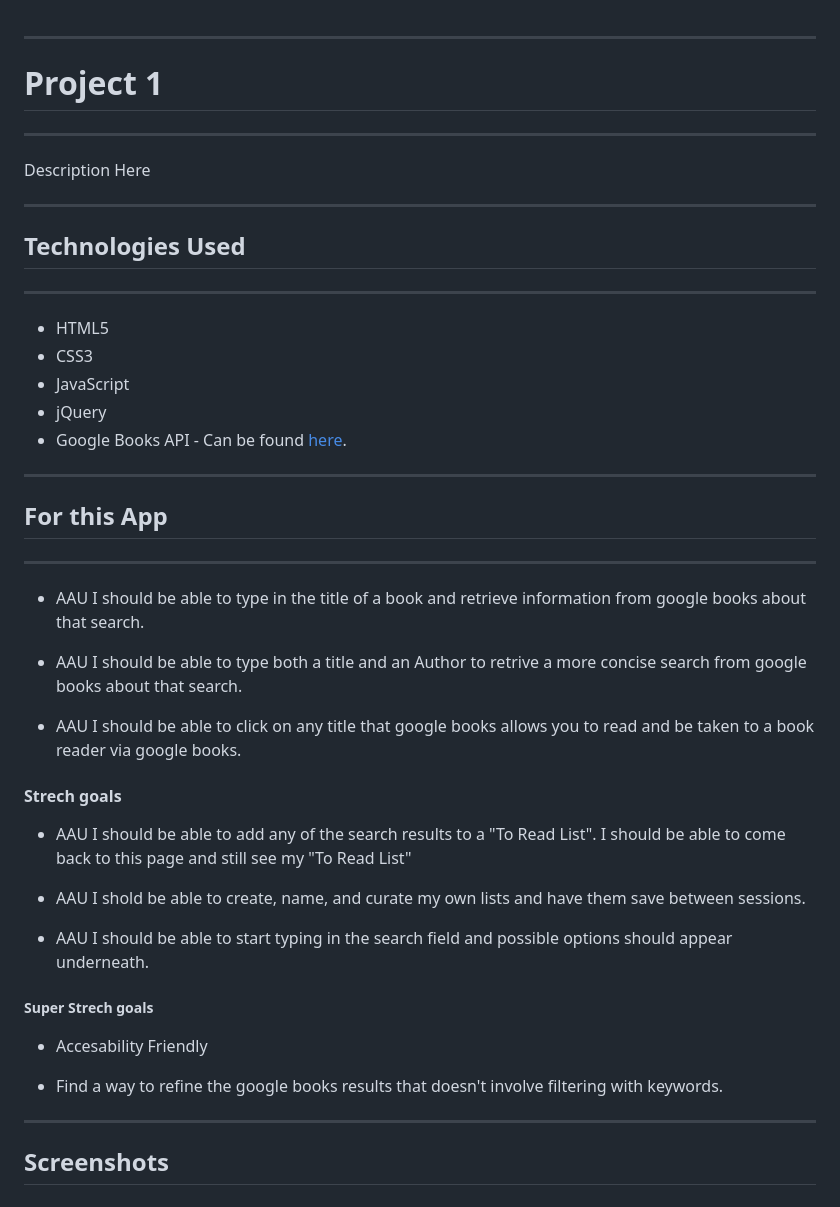
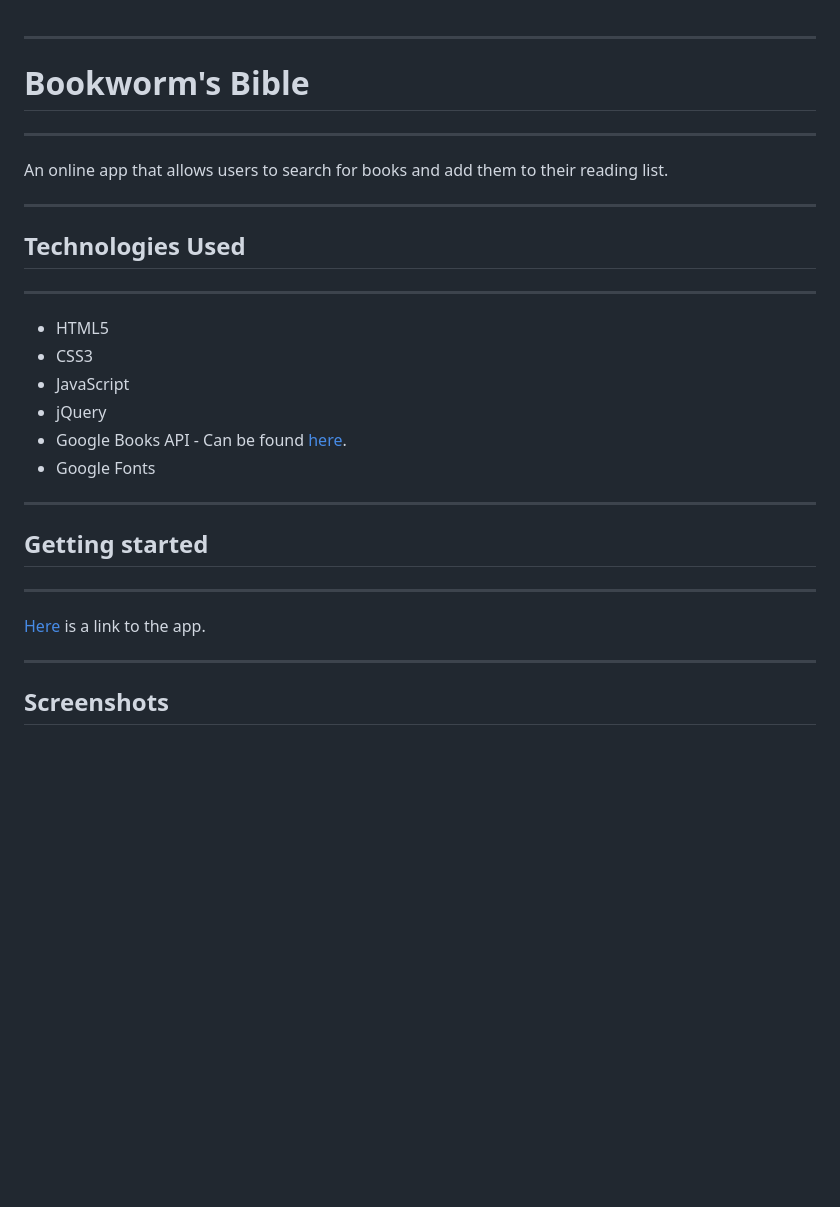
Before and after one commit to AKeyframe/BookSearch, a Markdown page: README.md, the part around the change printed below. Drawn GitHub-style; blank space fills up the shorter version.

```diff
--- a/README.md
+++ b/README.md
@@ -1,7 +1,7 @@
 ---
-# Project 1
+# Bookworm's Bible
 ---
-Description Here
+An online app that allows users to search for books and add them to their reading list.
 
 ---
 ## Technologies Used
@@ -11,31 +11,15 @@ Description Here
  - JavaScript
  - jQuery
  - Google Books API - Can be found [here](https://developers.google.com/books/docs/overview).
+ - Google Fonts
 
 
 
 ---
-## For this App
+## Getting started
 ---
-- AAU I should be able to type in the title of a book and retrieve information from google books about that search.
 
-- AAU I should be able to type both a title and an Author to retrive a more concise search from google books about that search.
-
-- AAU I should be able to click on any title that google books allows you to read and be taken to a book reader via google books.
-
-
-#### Strech goals
-- AAU I should be able to add any of the search results to a "To Read List". I should be able to come back to this page and still see my "To Read List"
-
-- AAU I shold be able to create, name, and curate my own lists and have them save between sessions.
-
-- AAU I should be able to start typing in the search field and possible options should appear underneath.
-
-##### Super Strech goals
-- Accesability Friendly
-
-- Find a way to refine the google books results that doesn't involve filtering with keywords.
-
+[Here](https://book-search-jet.vercel.app/) is a link to the app.
 
 ---
 ## Screenshots
```
Also changed, not shown: other parts of README.md (+3 -13 lines), Images/Screenshot.png (added).
